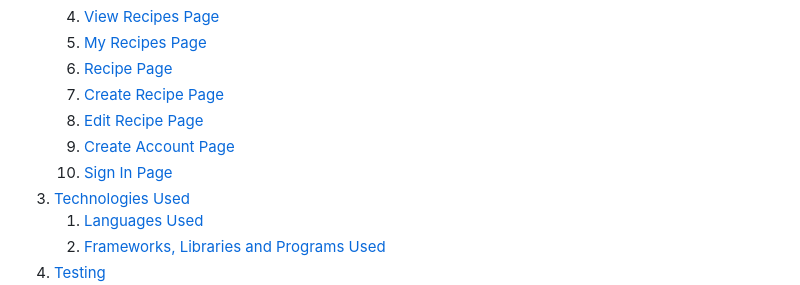
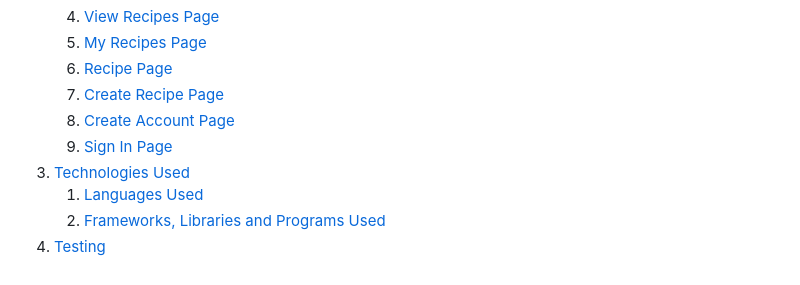
Before and after one commit to Genty83/My-Cook-Hub, a Markdown page: README.md, the part around the change. Rendered like a GitHub page.

Commit message:
Updated typos

```diff
--- a/README.md
+++ b/README.md
@@ -23,10 +23,9 @@ Visit the deployed site [here](https://my-cook-hub-3d2de6e4989e.herokuapp.com/).
     4. [View Recipes Page](#view-recipes-page)
     5. [My Recipes Page](#my-recipes-page)
     6. [Recipe Page](#recipe-page)
-    7. [Create Recipe Page](#create-recipe-page)
-    8. [Edit Recipe Page](#edit-recipe-page)
-    9. [Create Account Page](#create-account-page)
-    10. [Sign In Page](#sign-in-page)
+    7. [Create Recipe Page](#create/edit-recipe-page)
+    8. [Create Account Page](#create-account-page)
+    9. [Sign In Page](#sign-in-page)
 3. [Technologies Used](#technologies-used)
     1. [Languages Used](#languages-used)
     2. [Frameworks, Libraries and Programs Used](#frameworks-libraries-and-programs-used)
```
